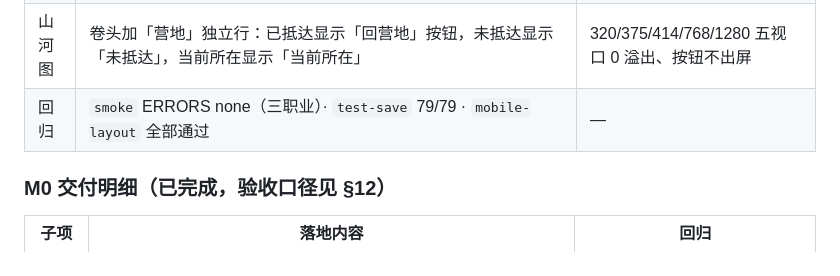
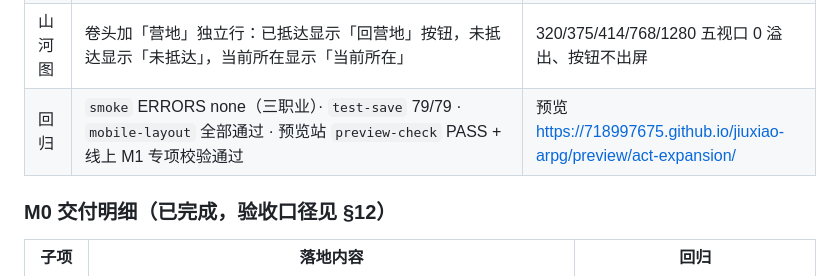
Before and after one commit to 718997675/jiuxiao-arpg, a Markdown page: docs/status/act-expansion.md, the part around the change. Drawn GitHub-style.

Commit message:
docs(status): act-expansion M1 补线上预览校验结论

```diff
--- a/docs/status/act-expansion.md
+++ b/docs/status/act-expansion.md
@@ -40,7 +40,7 @@ M0 的三层结构已经能落地跑：5 座营地全部有真实地图（campB~
 | 路标石 | 野图传送阵旁立碑（`px+7`），交互回本卷营地；安全区与试炼场不放 | 森林/沼泽/九幽均有；站碑边提示「路标石 · 回忘川渡」，按 F 落到 campC |
 | 章间出口门 | `isChapterTail` + `nextChapterMap` 两个纯函数；`world.js` 用传送阵同款门（0.72 缩放）挂在「本章最后一张已开放图」，直通下一章第一张已开放图 | 森林→沼泽（act 1-2）、沼泽→玄铁矿洞；矿洞/地宫/天阙无下一章图 → 不出门 |
 | 山河图 | 卷头加「营地」独立行：已抵达显示「回营地」按钮，未抵达显示「未抵达」，当前所在显示「当前所在」 | 320/375/414/768/1280 五视口 0 溢出、按钮不出屏 |
-| 回归 | `smoke` ERRORS none（三职业）· `test-save` 79/79 · `mobile-layout` 全部通过 | — |
+| 回归 | `smoke` ERRORS none（三职业）· `test-save` 79/79 · `mobile-layout` 全部通过 · 预览站 `preview-check` PASS + 线上 M1 专项校验通过 | 预览 <https://718997675.github.io/jiuxiao-arpg/preview/act-expansion/> |
 
 ### M0 交付明细（已完成，验收口径见 §12）
 
```
